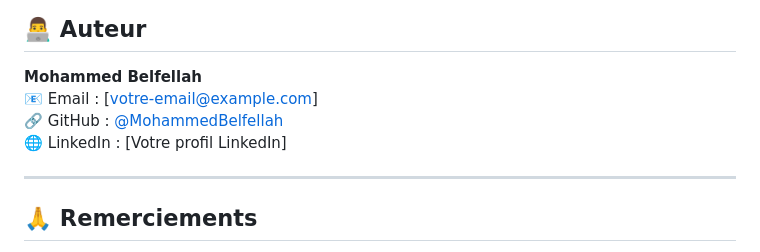
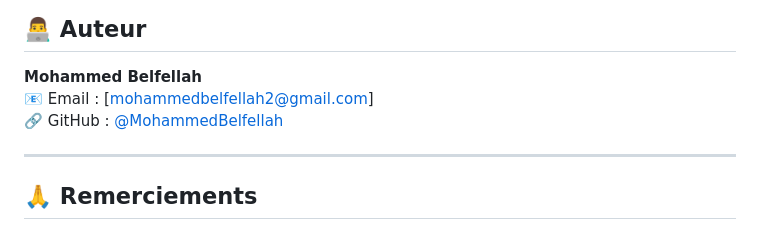
Before and after one commit to MohammedBelfellah/tanger-telecom-audit, a Markdown page: README.md, the part around the change. Drawn GitHub-style.

Commit message:
Change author's email to mohammedbelfellah2@gmail.com
Updated email address in the author section.

```diff
--- a/README.md
+++ b/README.md
@@ -198,9 +198,8 @@ Ce projet est sous licence **MIT**. Consultez le fichier [LICENSE](LICENSE) pour
 ## 👨‍💻 Auteur
 
 **Mohammed Belfellah**
-📧 Email : [votre-email@example.com]
+📧 Email : [mohammedbelfellah2@gmail.com]
 🔗 GitHub : [@MohammedBelfellah](https://github.com/MohammedBelfellah)
-🌐 LinkedIn : [Votre profil LinkedIn]
 
 ---
 
```
